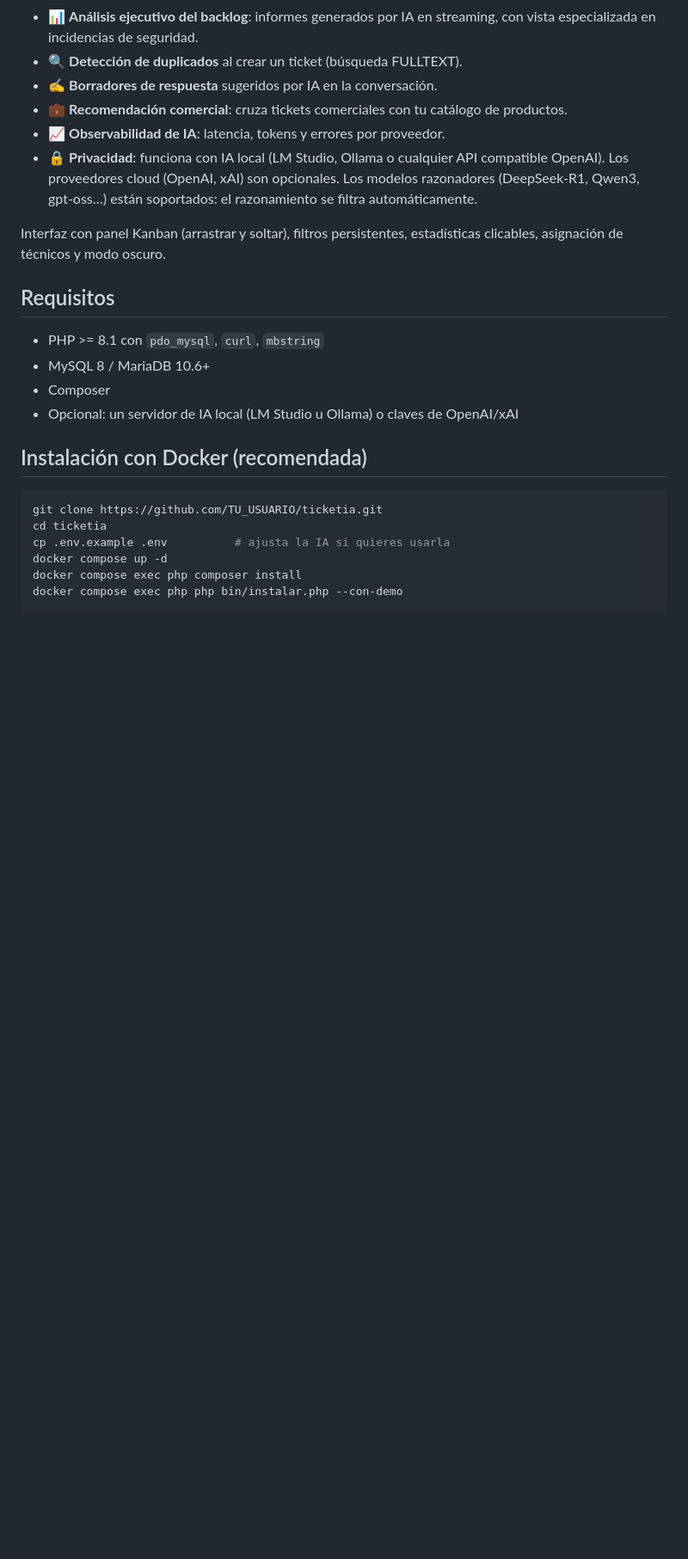
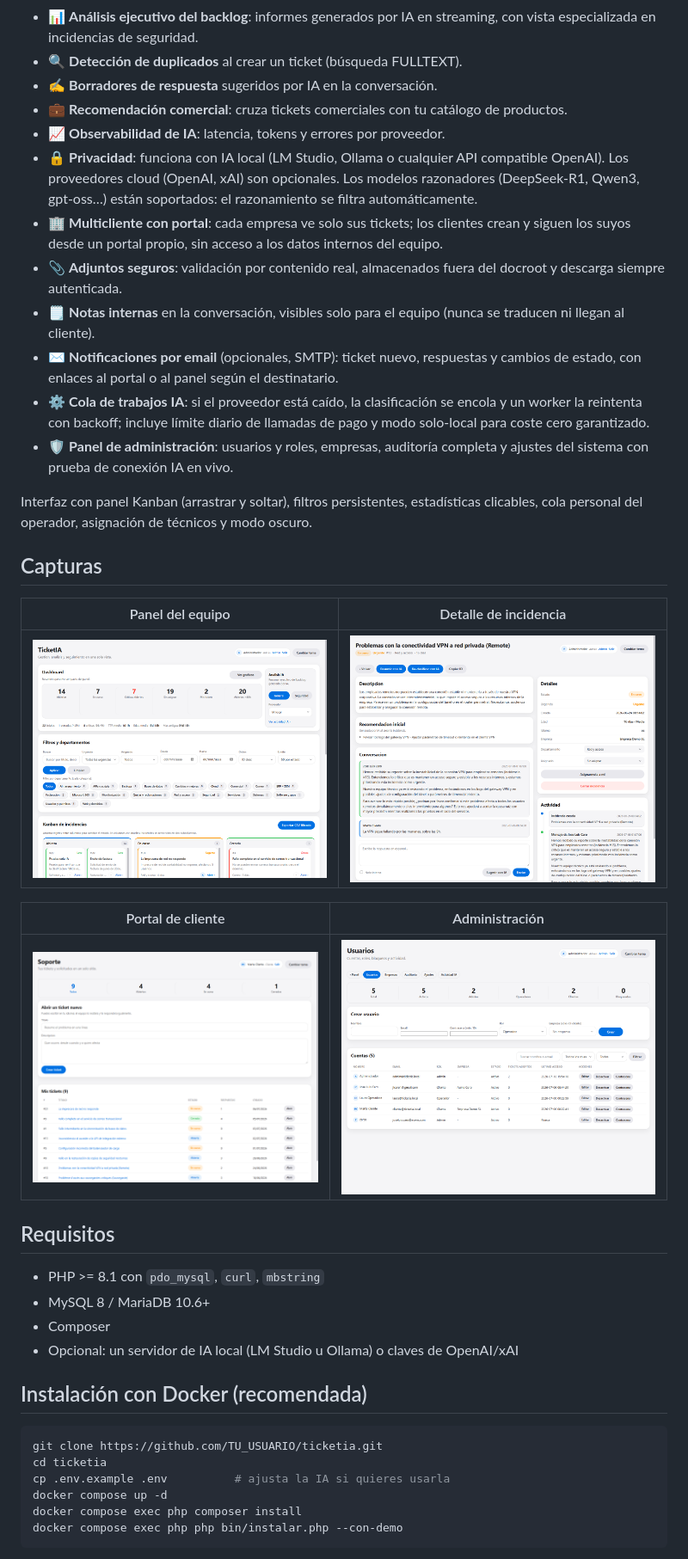
Before and after one commit to zarzawan/ticketia, a Markdown page: README.md, the part around one of its changes. Shown at 86% size. Drawn GitHub-style; pictures changed too: docs/capturas/admin.png (added), docs/capturas/detalle.png (added), docs/capturas/panel.png (added); blank space fills up the shorter version.

```diff
--- a/README.md
+++ b/README.md
@@ -27,9 +27,32 @@ automatizar el trabajo repetitivo del soporte:
 - 🔒 **Privacidad**: funciona con IA local (LM Studio, Ollama o cualquier API compatible
   OpenAI). Los proveedores cloud (OpenAI, xAI) son opcionales. Los modelos razonadores
   (DeepSeek-R1, Qwen3, gpt-oss…) están soportados: el razonamiento se filtra automáticamente.
+- 🏢 **Multicliente con portal**: cada empresa ve solo sus tickets; los clientes crean y
+  siguen los suyos desde un portal propio, sin acceso a los datos internos del equipo.
+- 📎 **Adjuntos seguros**: validación por contenido real, almacenados fuera del docroot y
+  descarga siempre autenticada.
+- 🗒️ **Notas internas** en la conversación, visibles solo para el equipo (nunca se traducen
+  ni llegan al cliente).
+- ✉️ **Notificaciones por email** (opcionales, SMTP): ticket nuevo, respuestas y cambios de
+  estado, con enlaces al portal o al panel según el destinatario.
+- ⚙️ **Cola de trabajos IA**: si el proveedor está caído, la clasificación se encola y un
+  worker la reintenta con backoff; incluye límite diario de llamadas de pago y modo
+  solo-local para coste cero garantizado.
+- 🛡️ **Panel de administración**: usuarios y roles, empresas, auditoría completa y ajustes
+  del sistema con prueba de conexión IA en vivo.
 
 Interfaz con panel Kanban (arrastrar y soltar), filtros persistentes, estadísticas
-clicables, asignación de técnicos y modo oscuro.
+clicables, cola personal del operador, asignación de técnicos y modo oscuro.
+
+## Capturas
+
+| Panel del equipo | Detalle de incidencia |
+|---|---|
+| ![Panel Kanban](docs/capturas/panel.png) | ![Detalle](docs/capturas/detalle.png) |
+
+| Portal de cliente | Administración |
+|---|---|
+| ![Portal](docs/capturas/portal.png) | ![Admin](docs/capturas/admin.png) |
 
 ## Requisitos
 
```
Also changed, not shown: other parts of README.md (+36 -9 lines), .github/PULL_REQUEST_TEMPLATE.md (added, +14 -0 lines), CODE_OF_CONDUCT.md (added, +42 -0 lines), 12 other files.
